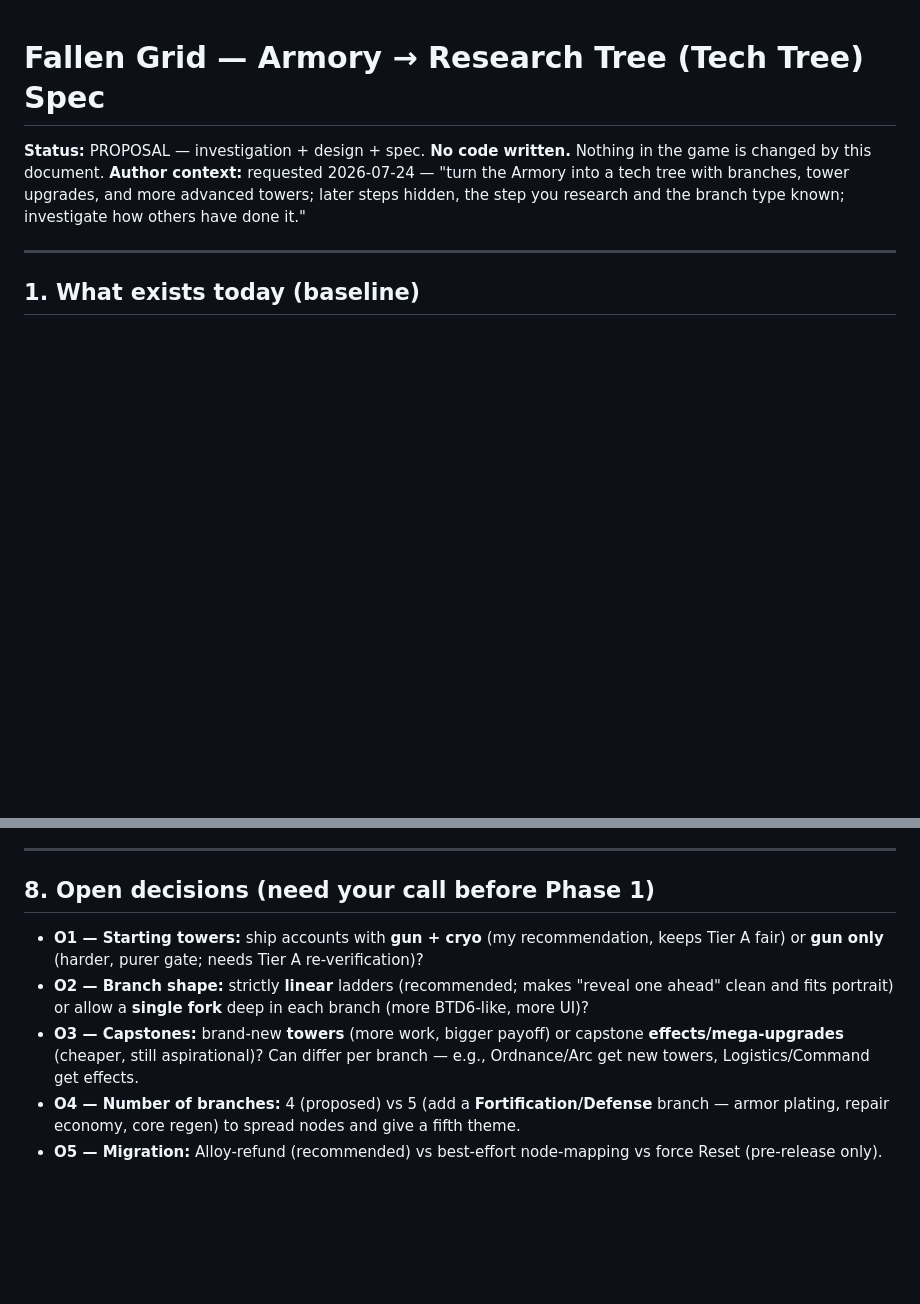
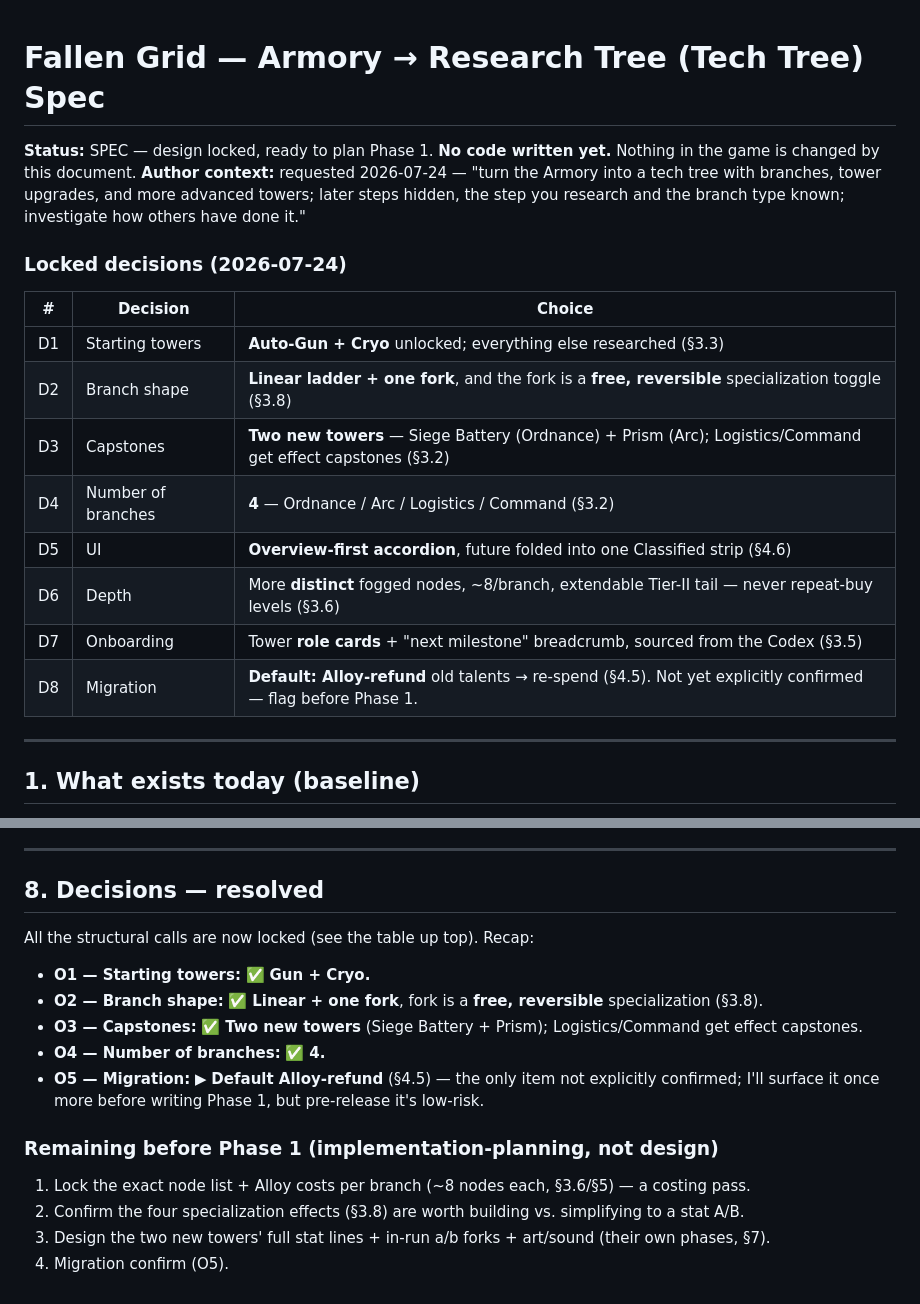
Before and after one commit to palj79-dk/Test, a Markdown page: docs/TECHTREE-spec.md, 2 parts joined by grey strips. GitHub-like rendering; blank space fills up the shorter version.

Commit message:
docs: research-tree spec FINAL — decisions locked
Locks D1-D8 from the design review: start gun+cryo; 4 branches;
capstones = two new towers (Siege Battery + Prism); overview-first
accordion UI; depth via distinct nodes. Adds §3.8: the one fork per
branch is a FREE, REVERSIBLE specialization toggle (Alloy buys only
reaching the fork; flipping A/B is a no-cost loadout switch) so
combinations can be tried without extra cost. §8 recast from open
questions to resolved decisions + remaining implementation-planning
items. Migration (Alloy-refund) is the one item still to confirm.

Co-Authored-By: Claude Opus 4.8 <noreply@anthropic.com>
Claude-Session: https://claude.ai/code/session_015CXk1Xjzkpcy3SjeX83zWh

```diff
--- a/docs/TECHTREE-spec.md
+++ b/docs/TECHTREE-spec.md
@@ -1,7 +1,20 @@
 # Fallen Grid — Armory → Research Tree (Tech Tree) Spec
 
-**Status:** PROPOSAL — investigation + design + spec. **No code written.** Nothing in the game is changed by this document.
+**Status:** SPEC — design locked, ready to plan Phase 1. **No code written yet.** Nothing in the game is changed by this document.
 **Author context:** requested 2026-07-24 — "turn the Armory into a tech tree with branches, tower upgrades, and more advanced towers; later steps hidden, the step you research and the branch type known; investigate how others have done it."
+
+### Locked decisions (2026-07-24)
+
+| # | Decision | Choice |
+|---|---|---|
+| D1 | Starting towers | **Auto-Gun + Cryo** unlocked; everything else researched (§3.3) |
+| D2 | Branch shape | **Linear ladder + one fork**, and the fork is a **free, reversible** specialization toggle (§3.8) |
+| D3 | Capstones | **Two new towers** — Siege Battery (Ordnance) + Prism (Arc); Logistics/Command get effect capstones (§3.2) |
+| D4 | Number of branches | **4** — Ordnance / Arc / Logistics / Command (§3.2) |
+| D5 | UI | **Overview-first accordion**, future folded into one Classified strip (§4.6) |
+| D6 | Depth | More **distinct** fogged nodes, ~8/branch, extendable Tier-II tail — never repeat-buy levels (§3.6) |
+| D7 | Onboarding | Tower **role cards** + "next milestone" breadcrumb, sourced from the Codex (§3.5) |
+| D8 | Migration | **Default: Alloy-refund** old talents → re-spend (§4.5). Not yet explicitly confirmed — flag before Phase 1. |
 
 ---
 
@@ -234,10 +262,18 @@ The naïve "render every node as a cell" layout fails on a phone — 4 columns
 
 ---
 
-## 8. Open decisions (need your call before Phase 1)
+## 8. Decisions — resolved
 
-- **O1 — Starting towers:** ship accounts with **gun + cryo** (my recommendation, keeps Tier A fair) or **gun only** (harder, purer gate; needs Tier A re-verification)?
-- **O2 — Branch shape:** strictly **linear** ladders (recommended; makes "reveal one ahead" clean and fits portrait) or allow a **single fork** deep in each branch (more BTD6-like, more UI)?
-- **O3 — Capstones:** brand-new **towers** (more work, bigger payoff) or capstone **effects/mega-upgrades** (cheaper, still aspirational)? Can differ per branch — e.g., Ordnance/Arc get new towers, Logistics/Command get effects.
-- **O4 — Number of branches:** 4 (proposed) vs 5 (add a **Fortification/Defense** branch — armor plating, repair economy, core regen) to spread nodes and give a fifth theme.
-- **O5 — Migration:** Alloy-refund (recommended) vs best-effort node-mapping vs force Reset (pre-release only).
+All the structural calls are now locked (see the table up top). Recap:
+
+- **O1 — Starting towers:** ✅ **Gun + Cryo.**
+- **O2 — Branch shape:** ✅ **Linear + one fork**, fork is a **free, reversible** specialization (§3.8).
+- **O3 — Capstones:** ✅ **Two new towers** (Siege Battery + Prism); Logistics/Command get effect capstones.
+- **O4 — Number of branches:** ✅ **4.**
+- **O5 — Migration:** ▶ **Default Alloy-refund** (§4.5) — the only item not explicitly confirmed; I'll surface it once more before writing Phase 1, but pre-release it's low-risk.
+
+### Remaining before Phase 1 (implementation-planning, not design)
+1. Lock the exact node list + Alloy costs per branch (~8 nodes each, §3.6/§5) — a costing pass.
+2. Confirm the four specialization effects (§3.8) are worth building vs. simplifying to a stat A/B.
+3. Design the two new towers' full stat lines + in-run a/b forks + art/sound (their own phases, §7).
+4. Migration confirm (O5).
```
Also changed, not shown: other parts of docs/TECHTREE-spec.md (+15 -0 lines).
